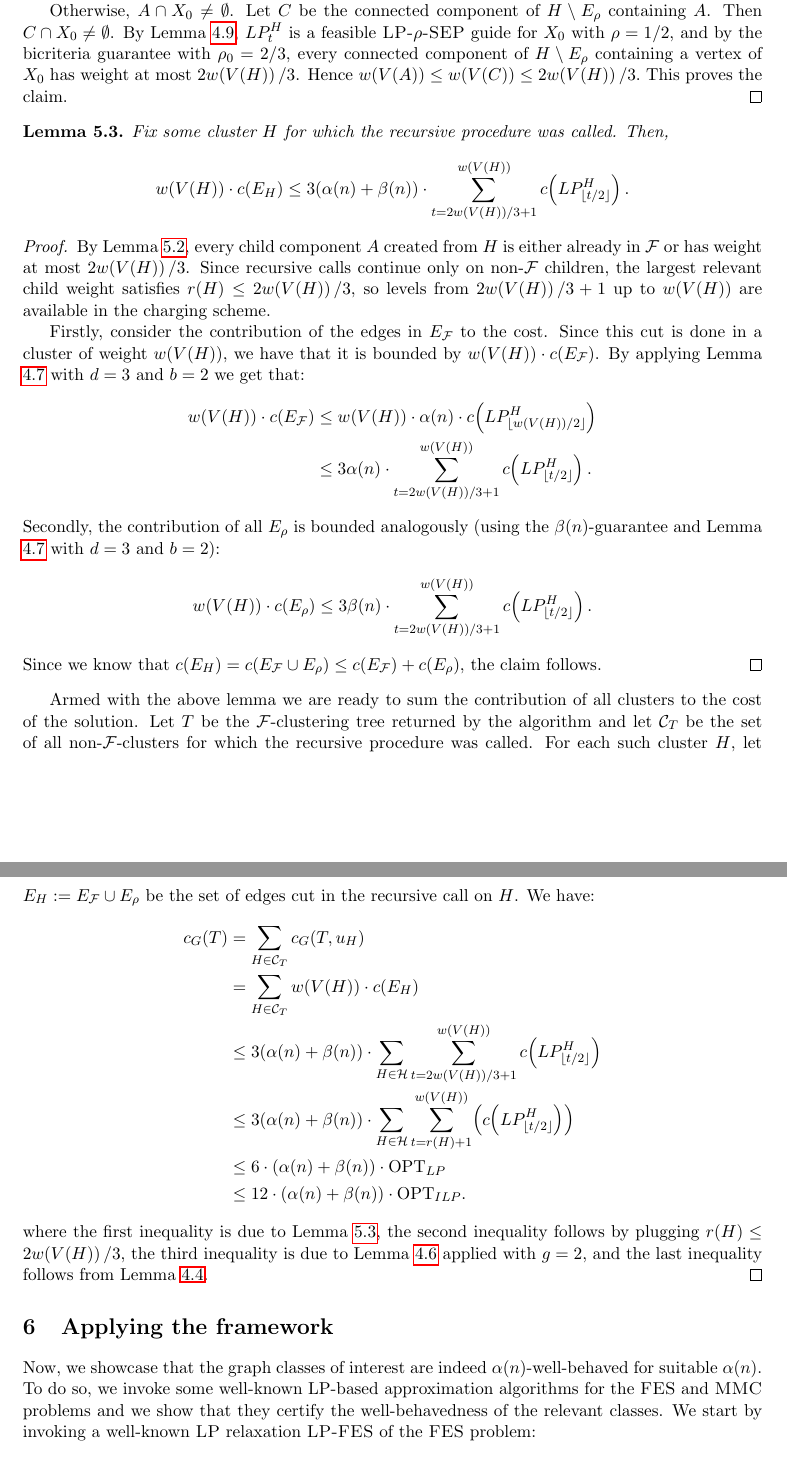
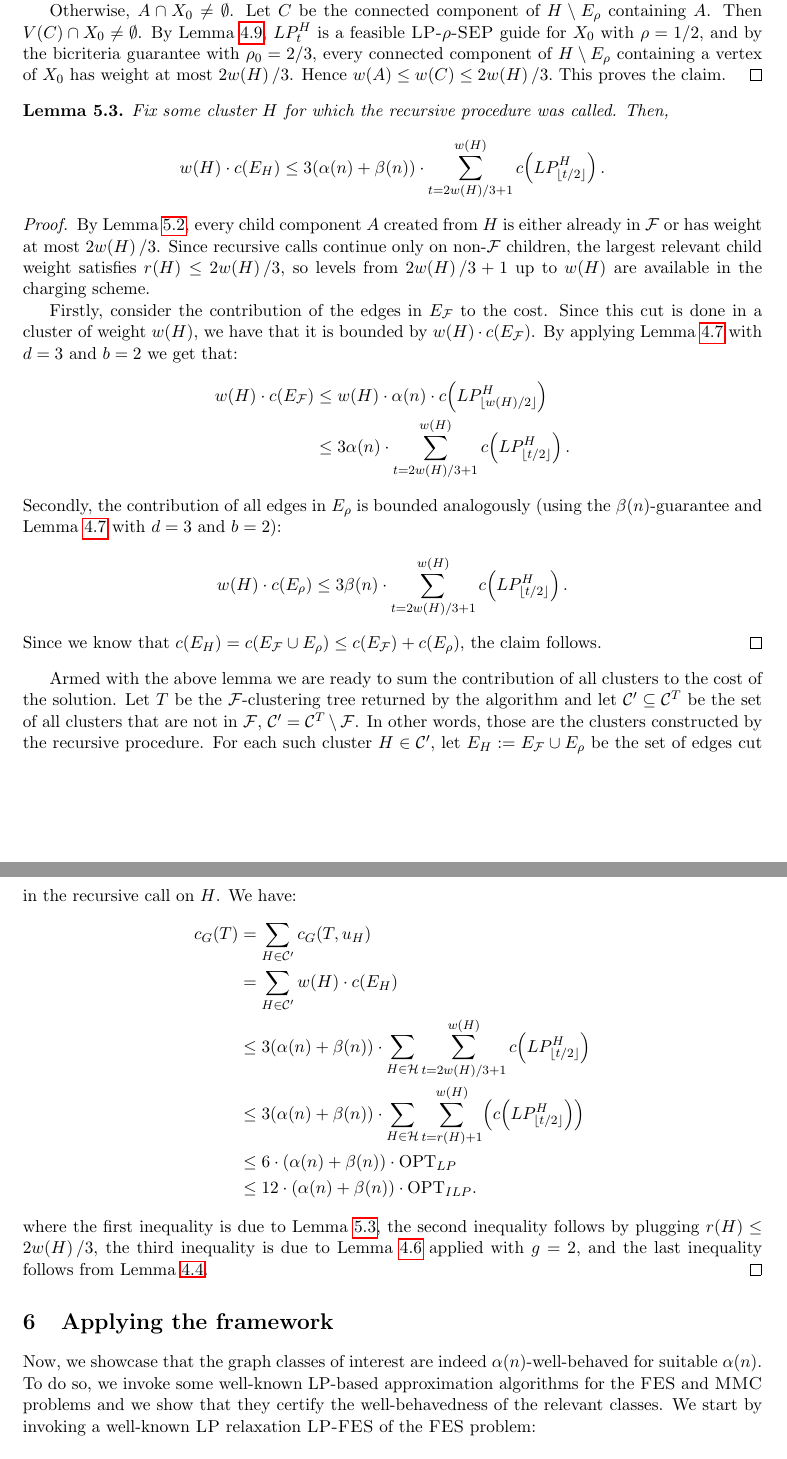
Before and after one commit to MSzyfel/Hierarchical-Acyclic-Clustering, a LaTeX paper (main_arxiv.tex, which reads sections/approximation.tex, sections/corollaries.tex): two parts of pages 17 and 18 of 32, joined at a grey line, cut so that both start at the same text. Compiled offline with pdfLaTeX.

Commit message:
various corrections

```diff
--- a/sections/approximation.tex
+++ b/sections/approximation.tex
@@ -24,44 +24,46 @@
 
         Now consider the additional deletion of $E_{\rho}$. Since in a well-behaved formulation the predicate is encoded only via $p_{\cF}$-P constraints, deleting extra edges cannot destroy already-satisfied constraints. Therefore every vertex in $X_1$ still satisfies the $\cF$-predicate in $H\setminus E_H$.
 
-        Fix a connected component $A$ of $H\setminus E_H$. If $A\cap X_0=\emptyset$, then $A\subseteq X_1$, so every vertex of $A$ satisfies the $\cF$-predicate in $A$. By definition of a $\cF$-predicate, this implies $A\in\cF$.
+        Fix a connected component $A$ of $H\setminus E_H$. If $A\cap X_0=\emptyset$, then $V\br{A}\subseteq X_1$, so every vertex of $A$ satisfies the $\cF$-predicate in $A$. By definition of a $\cF$-predicate, this implies $A\in\cF$.
 
-        Otherwise, $A\cap X_0\neq\emptyset$. Let $C$ be the connected component of $H\setminus E_{\rho}$ containing $A$. Then $C\cap X_0\neq\emptyset$. By Lemma~\ref{lem:lp-ksep}, $LP_t^H$ is a feasible \textsc{LP-$\rho$-SEP} guide for $X_0$ with $\rho=1/2$, and by the bicriteria guarantee with $\rho_0=2/3$, every connected component of $H\setminus E_{\rho}$ containing a vertex of $X_0$ has weight at most $2w\br{V\br{H}}/3$. Hence $w\br{V\br{A}}\leq w\br{V\br{C}}\leq 2w\br{V\br{H}}/3.$
+        Otherwise, $A\cap X_0\neq\emptyset$. Let $C$ be the connected component of $H\setminus E_{\rho}$ containing $A$. Then $V\br{C}\cap X_0\neq\emptyset$. By Lemma~\ref{lem:lp-ksep}, $LP_t^H$ is a feasible \textsc{LP-$\rho$-SEP} guide for $X_0$ with $\rho=1/2$, and by the bicriteria guarantee with $\rho_0=2/3$, every connected component of $H\setminus E_{\rho}$ containing a vertex of $X_0$ has weight at most $2w\br{H}/3$. Hence $w\br{A}\leq w\br{C}\leq 2w\br{H}/3.$
         This proves the claim.
     \end{proof}
 
     \begin{lemma}\label{lem:recursive-cost}
         Fix some cluster $H$ for which the recursive procedure was called. Then,
         \[
-        w\br{V\br{H}}\cdot c\br{E_H}\leq 3\br{\alpha\br{n}+\beta\br{n}}\cdot \sum_{t=2w\br{V\br{H}}/3+1}^{w\br{V\br{H}}} c\br{LP_{\fl{t/2}}^H}.
+        w\br{H}\cdot c\br{E_H}\leq 3\br{\alpha\br{n}+\beta\br{n}}\cdot \sum_{t=2w\br{H}/3+1}^{w\br{H}} c\br{LP_{\fl{t/2}}^H}.
         \]
     \end{lemma}
     \begin{proof}
-        By Lemma~\ref{lem:child-cluster-valid-or-small}, every child component $A$ created from $H$ is either already in $\cF$ or has weight at most $2w\br{V\br{H}}/3$. Since recursive calls continue only on non-$\cF$ children, the largest relevant child weight satisfies $r\br{H}\leq 2w\br{V\br{H}}/3$, so levels from $2w\br{V\br{H}}/3+1$ up to $w\br{V\br{H}}$ are available in the charging scheme.
+        By Lemma~\ref{lem:child-cluster-valid-or-small}, every child component $A$ created from $H$ is either already in $\cF$ or has weight at most $2w\br{H}/3$. Since recursive calls continue only on non-$\cF$ children, the largest relevant child weight satisfies $r\br{H}\leq 2w\br{H}/3$, so levels from $2w\br{H}/3+1$ up to $w\br{H}$ are available in the charging scheme.
 
-        Firstly, consider the contribution of the edges in $E_{\cF}$ to the cost. Since this cut is done in a cluster of weight $w\br{V\br{H}}$, we have that it is bounded by $w\br{V\br{H}}\cdot c\br{E_{\cF}}$. By applying Lemma \ref{lem:lp-level-bound} with $d=3$ and $b=2$ we get that:
+        Firstly, consider the contribution of the edges in $E_{\cF}$ to the cost. Since this cut is done in a cluster of weight $w\br{H}$, we have that it is bounded by $w\br{H}\cdot c\br{E_{\cF}}$. By applying Lemma \ref{lem:lp-level-bound} with $d=3$ and $b=2$ we get that:
         \begin{align*}
-              w\br{V\br{H}}\cdot c\br{E_{\cF}}
-              &\leq w\br{V\br{H}}\cdot \alpha\br{n}\cdot c\br{LP_{\fl{w\br{V\br{H}}/2}}^H}\\
+              w\br{H}\cdot c\br{E_{\cF}}
+              &\leq w\br{H}\cdot \alpha\br{n}\cdot c\br{LP_{\fl{w\br{H}/2}}^H}\\
               &\leq 3\alpha\br{n}\cdot
-              \sum_{t=2w\br{V\br{H}}/3+1}^{w\br{V\br{H}}} c\br{LP_{\fl{t/2}}^H}.
+              \sum_{t=2w\br{H}/3+1}^{w\br{H}} c\br{LP_{\fl{t/2}}^H}.
         \end{align*}
-        Secondly, the contribution of all $E_{\rho}$ is bounded analogously (using the $\beta\br{n}$-guarantee and Lemma \ref{lem:lp-level-bound} with $d=3$ and $b=2$):
+        Secondly, the contribution of all edges in $E_{\rho}$ is bounded analogously (using the $\beta\br{n}$-guarantee and Lemma \ref{lem:lp-level-bound} with $d=3$ and $b=2$):
         \[
-               w\br{V\br{H}}\cdot c\br{E_{\rho}}
+               w\br{H}\cdot c\br{E_{\rho}}
                \leq 3\beta\br{n}\cdot
-               \sum_{t=2w\br{V\br{H}}/3+1}^{w\br{V\br{H}}} c\br{LP_{\fl{t/2}}^H}.
+               \sum_{t=2w\br{H}/3+1}^{w\br{H}} c\br{LP_{\fl{t/2}}^H}.
         \]
     Since we know that $c\br{E_H}= c\br{E_{\cF}\cup E_{\rho}}\leq c\br{E_{\cF}}+c\br{E_{\rho}}$, the claim follows.
     \end{proof}
-    Armed with the above lemma we are ready to sum the contribution of all clusters to the cost of the solution. Let $T$ be the $\cF$-clustering tree returned by the algorithm and let $\cC_T$ be the set of all non-$\cF$-clusters for which the recursive procedure was called. For each such cluster $H$, let $E_H:=E_{\cF}\cup E_{\rho}$ be the set of edges cut in the recursive call on $H$. We have:
+    Armed with the above lemma we are ready to sum the contribution of all clusters to the cost of the solution. Let $T$ be the $\cF$-clustering tree returned by the algorithm and let $\cC'\subseteq\cC^{T}$ be the set of all clusters that are not in $\cF$, $\cC'=\cC^{T}\setminus\cF$.
+    In other words, those are the clusters constructed by the recursive procedure.
+    For each such cluster $H\in\cC'$, let $E_H:=E_{\cF}\cup E_{\rho}$ be the set of edges cut in the recursive call on $H$. We have:
     \begin{align*}
-        \COST_G\br{T} &= \sum_{H \in \cC_T}\COST_G\br{T, u_H}
-        \\&= \sum_{H \in \cC_T} w\br{V\br{H}}\cdot c\br{E_H}\\
-        &\leq 3\br{\alpha\br{n}+\beta\br{n}}\cdot\sum_{H \in \cH} \sum_{t=2w\br{V\br{H}}/3+1}^{w\br{V\br{H}}}  c\br{LP_{\fl{t/2}}^H}\\
-        &\leq 3\br{\alpha\br{n}+\beta\br{n}}\cdot\sum_{H \in \cH} \sum_{t=r\br{H}+1}^{w\br{V\br{H}}} \br{c\br{LP_{\fl{t/2}}^H}}\\
+        \COST_G\br{T} &= \sum_{H \in \cC'}\COST_G\br{T, u_H}
+        \\&= \sum_{H \in \cC'} w\br{H}\cdot c\br{E_H}\\
+        &\leq 3\br{\alpha\br{n}+\beta\br{n}}\cdot\sum_{H \in \cH} \sum_{t=2w\br{H}/3+1}^{w\br{H}}  c\br{LP_{\fl{t/2}}^H}\\
+        &\leq 3\br{\alpha\br{n}+\beta\br{n}}\cdot\sum_{H \in \cH} \sum_{t=r\br{H}+1}^{w\br{H}} \br{c\br{LP_{\fl{t/2}}^H}}\\
         &\leq 6\cdot\br{\alpha\br{n}+ \beta\br{n}}\cdot \OPT_{LP}\\
         &\leq 12\cdot\br{\alpha\br{n}+\beta\br{n}}\cdot \OPT_{ILP}.
     \end{align*}
-    where the first inequality is due to Lemma \ref{lem:recursive-cost}, the second inequality follows by plugging $r\br{H}\leq 2w\br{V\br{H}}/3$, the third inequality is due to Lemma \ref{lem:relaxation-decomposition} applied with $g=2$, and the last inequality follows from Lemma \ref{lem:lp-rounding}.
+    where the first inequality is due to Lemma \ref{lem:recursive-cost}, the second inequality follows by plugging $r\br{H}\leq 2w\br{H}/3$, the third inequality is due to Lemma \ref{lem:relaxation-decomposition} applied with $g=2$, and the last inequality follows from Lemma \ref{lem:lp-rounding}.
     \end{proof}
--- a/sections/corollaries.tex
+++ b/sections/corollaries.tex
@@ -3,9 +3,9 @@
 Now, we showcase that the graph classes of interest are indeed $\alpha\br{n}$-well-behaved for suitable $\alpha\br{n}$. To do so, we invoke some well-known LP-based approximation algorithms for the \textsc{FES} and \textsc{MMC} problems and we show that they certify the well-behavedness of the relevant classes.
 We start by invoking a well-known \textsc{LP} relaxation \textsc{LP-FES} of the \textsc{FES} problem:
     \begin{align}
-        \min \quad &\sum_{ij\in E} c\br{i,j} \cdot y_{ij}\\
-        \text{subject to} \quad &\sum_{ij\in C} y_{ij} \geq 1, \quad \forall \text{ cycles } C \text{ going through vertex } i\in X,\\
-        &0\leq y_{ij} \leq 1, \quad \forall ij\in E.
+        \min \quad &\sum_{e\in E} c\br{e} \cdot y_{e}\\
+        \text{subject to} \quad &\sum_{ij\in V\br{C}} y_{ij} \geq 1, \quad \forall \text{ cycles } C \text{ going through a vertex } i\in X,\,\forall i\in X\\
+        &0\leq y_{e} \leq 1, \quad \forall e\in E.
     \end{align}
     The authors of \cite{ApproximatingMinimumFeedbackSetsAndMulticutsInDirectedGraphs} show that there exists a rounding procedure for this \textsc{LP} with an $\bigo\br{\log n\cdot\log\log n}$ loss of quality:
     \begin{theorem}[\cite{ApproximatingMinimumFeedbackSetsAndMulticutsInDirectedGraphs}]\label{thm:fes-rounding}
@@ -16,9 +16,9 @@ We start by invoking a well-known \textsc{LP} relaxation \textsc{LP-FES} of the
 
     Similarly, the following \textsc{LP} relaxation \textsc{LP-MMC} for the \textsc{MMC} is well-studied:
     \begin{align}
-        \min \quad &\sum_{ij\in E} c\br{i,j} \cdot y_{ij}\\
-        \text{subject to} \quad &\sum_{ij\in P} y_{ij} \geq 1, \quad \forall \text{ paths } P \text{ from } s_i \text{ to } t_i, i\in [k],\\
-        &0\leq y_{ij} \leq 1, \quad \forall ij\in E.
+        \min \quad &\sum_{e\in E} c\br{e} \cdot y_{e}\\
+        \text{subject to} \quad &\sum_{ij\in V\br{P}} y_{ij} \geq 1, \quad \forall \text{ paths } P \text{ from } s_i \text{ to } t_i, i\in [k],\\
+        &0\leq y_{e} \leq 1, \quad \forall e\in E.
     \end{align}
     In \cite{ApproximateMaxFlowMinMultiCut1993} an algorithm with $\bigo\br{\log n}$-approximation loss using this LP is given:
     \begin{theorem}[\cite{ApproximateMaxFlowMinMultiCut1993}]\label{thm:mmc-rounding}
```
Also changed, not shown: figures/fig_hardness_diameter_reduction.tex (+1 -1 lines), pseudocodes/recursive_procedure.tex (+2 -2 lines), sections/hardness.tex (+10 -8 lines), sections/approximation.tex (6 more changed lines), sections/corollaries.tex (8 more changed lines).
